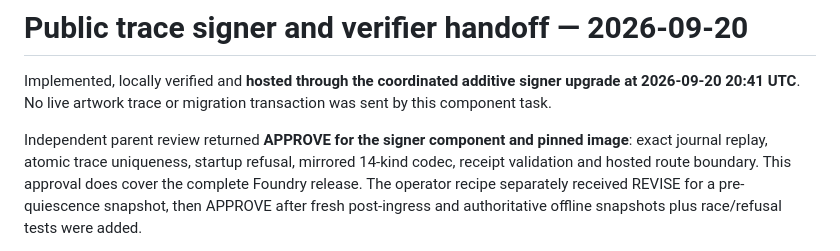
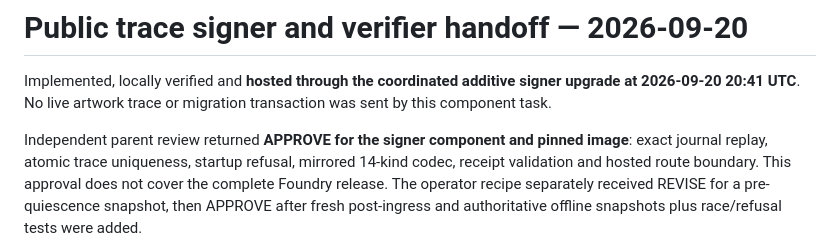
Before and after one commit to landonhuber/luxartium-chain, a Markdown page: docs/handoffs/2026-09-20-public-trace-signer.md, the part around the change. Drawn GitHub-style.

Commit message:
Clarify signer review does not approve the full Foundry release

```diff
--- a/docs/handoffs/2026-09-20-public-trace-signer.md
+++ b/docs/handoffs/2026-09-20-public-trace-signer.md
@@ -7,7 +7,7 @@ transaction was sent by this component task.
 Independent parent review returned **APPROVE for the signer component and pinned
 image**: exact journal replay, atomic trace uniqueness, startup refusal, mirrored
 14-kind codec, receipt validation and hosted route boundary. This approval does
-cover the complete Foundry release. The operator recipe separately received
+not cover the complete Foundry release. The operator recipe separately received
 REVISE for a pre-quiescence snapshot, then APPROVE after fresh post-ingress and
 authoritative offline snapshots plus race/refusal tests were added.
 
```
